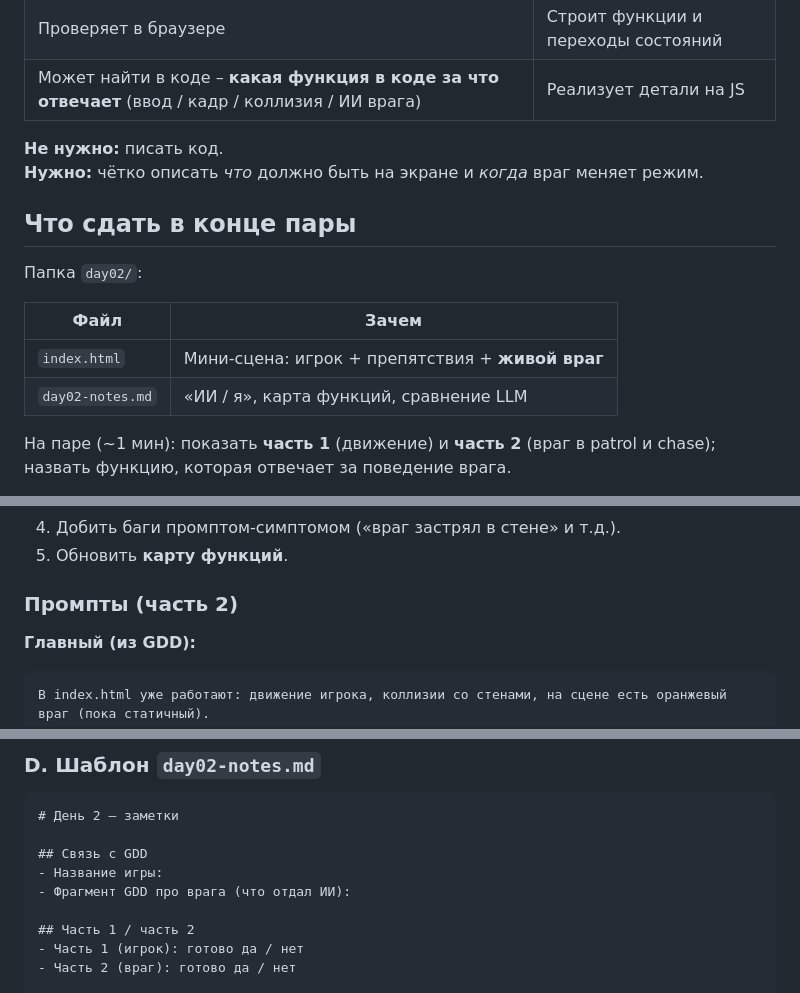
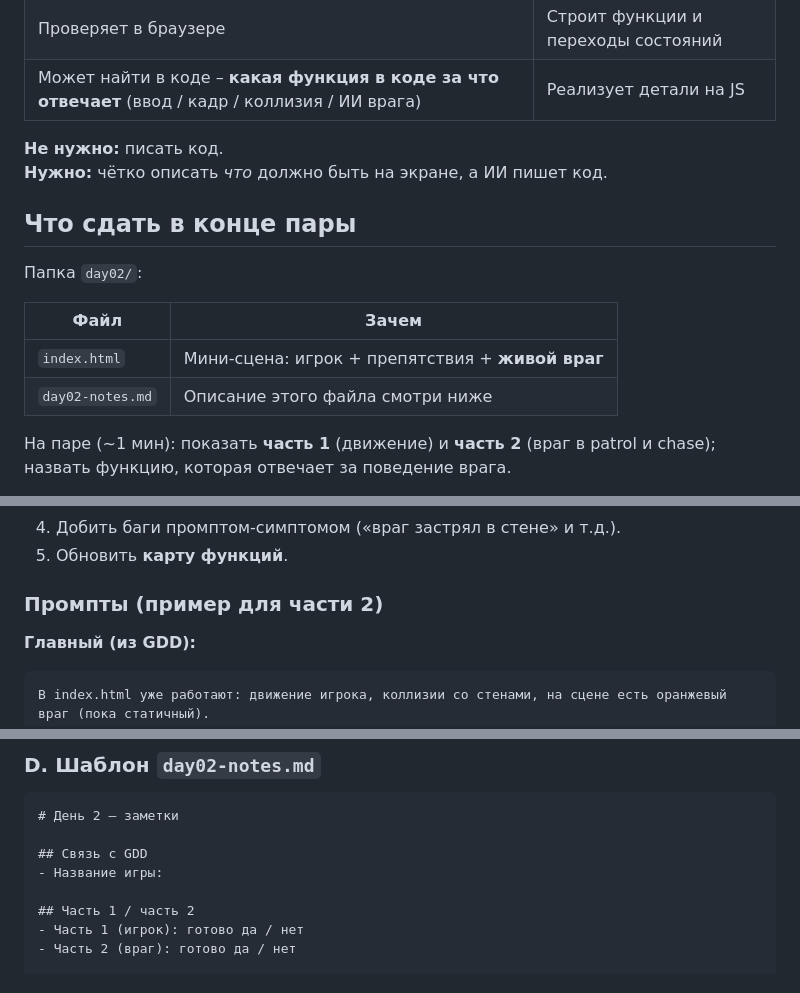
Before and after one commit to riadesigner/it-ai-gamedev, a Markdown page: day-02/tasks/task-02.md, 3 parts joined by grey strips. GitHub-like rendering.

Commit message:
Clarify day 2 task wording and notes template.
Tighten intro and deliverables text, rename part 2 prompts section, and simplify day02-notes GDD block.

Co-authored-by: Cursor <cursoragent@cursor.com>

```diff
--- a/day-02/tasks/task-02.md
+++ b/day-02/tasks/task-02.md
@@ -17,7 +19,7 @@
 
 
 **Не нужно:** писать код.
-**Нужно:** чётко описать *что* должно быть на экране и *когда* враг меняет режим.
+**Нужно:** чётко описать *что* должно быть на экране, а ИИ пишет код.
 
 ## Что сдать в конце пары
 
@@ -27,7 +29,7 @@
 | Файл             | Зачем                                            |
 | ---------------- | ------------------------------------------------ |
 | `index.html`     | Мини-сцена: игрок + препятствия + **живой враг** |
-| `day02-notes.md` | «ИИ / я», карта функций, сравнение LLM           |
+| `day02-notes.md` | Описание этого файла смотри ниже                 |
 
 
 На паре (~1 мин): показать **часть 1** (движение) и **часть 2** (враг в patrol и chase); назвать функцию, которая отвечает за поведение врага.
@@ -109,7 +111,7 @@
 
 
 
-### Промпты (часть 2)
+### Промпты (пример для части 2)
 
 **Главный (из GDD):**
 
@@ -160,7 +162,6 @@
 
 ## Связь с GDD
 - Название игры:
-- Фрагмент GDD про врага (что отдал ИИ):
 
 ## Часть 1 / часть 2
 - Часть 1 (игрок): готово да / нет
```
Also changed, not shown: other parts of day-02/tasks/task-02.md (+2 -0 lines).
